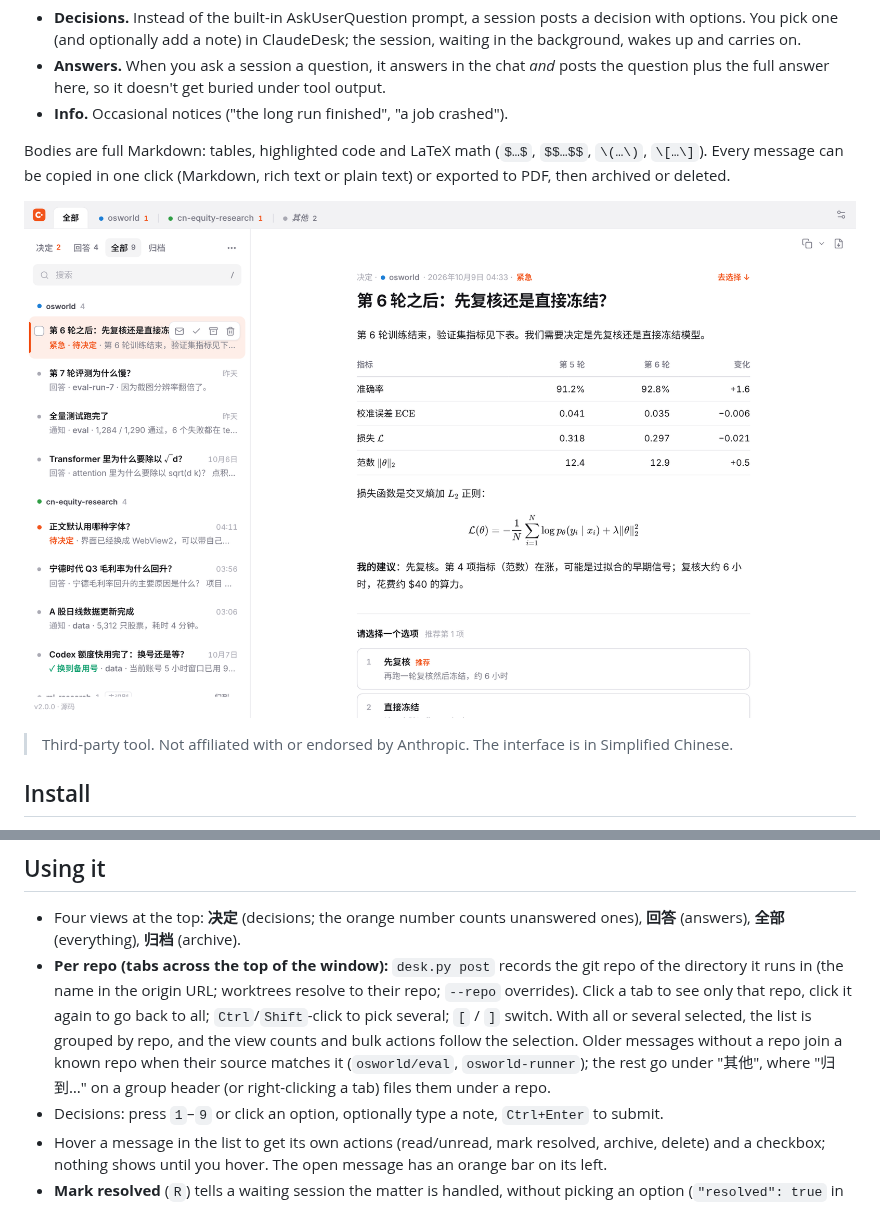
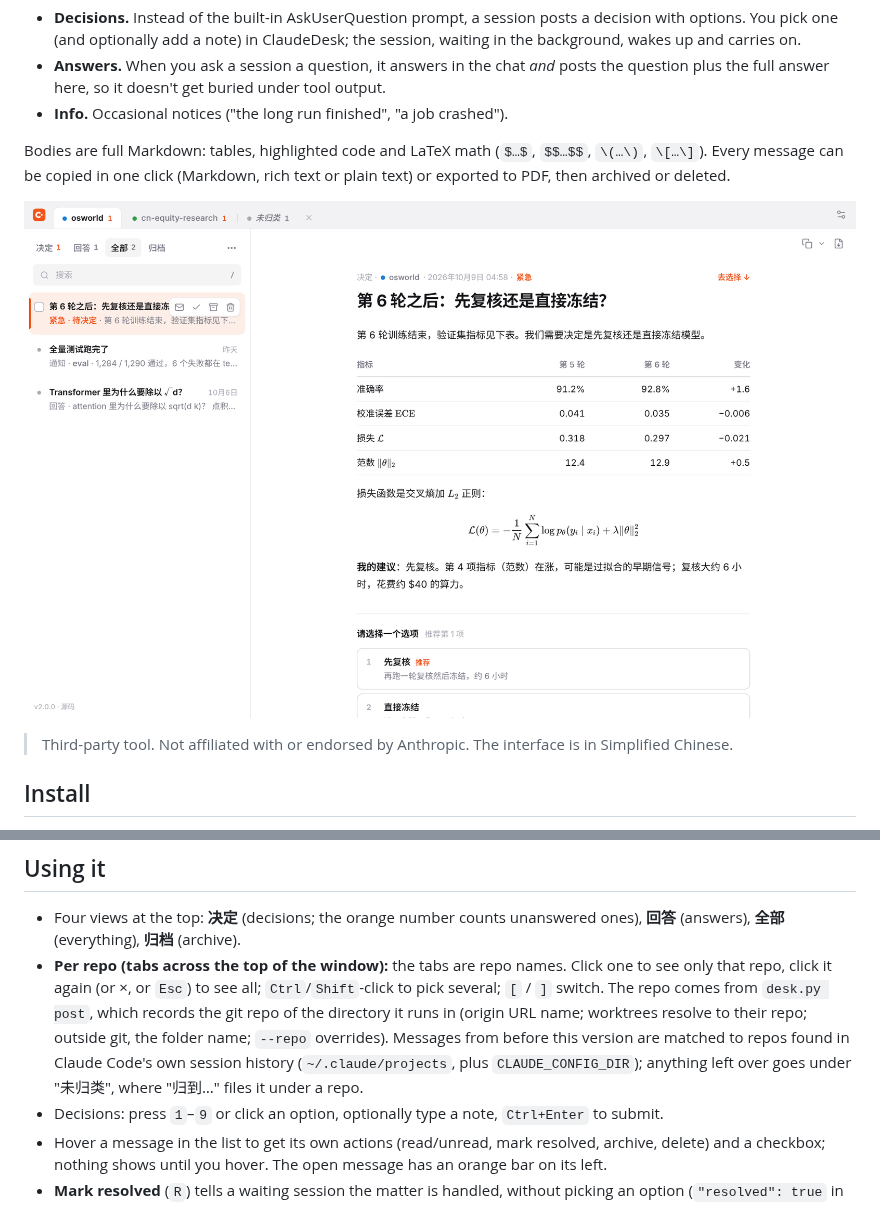
Before and after one commit to tsljgj/ClaudeDesk, a Markdown page: README.md, 2 parts joined by grey strips. Rendered like a GitHub page; pictures changed too: docs/screenshot-light.png.

```diff
--- a/README.md
+++ b/README.md
@@ -35,7 +35,7 @@ Upgrading from 1.x: quit the old app from the tray, drop the new `ClaudeDesk.exe
 ## Using it
 
 - Four views at the top: **决定** (decisions; the orange number counts unanswered ones), **回答** (answers), **全部** (everything), **归档** (archive).
-- **Per repo (tabs across the top of the window):** `desk.py post` records the git repo of the directory it runs in (the name in the origin URL; worktrees resolve to their repo; `--repo` overrides). Click a tab to see only that repo, click it again to go back to all; `Ctrl`/`Shift`-click to pick several; `[` / `]` switch. With all or several selected, the list is grouped by repo, and the view counts and bulk actions follow the selection. Older messages without a repo join a known repo when their source matches it (`osworld/eval`, `osworld-runner`); the rest go under "其他", where "归到…" on a group header (or right-clicking a tab) files them under a repo.
+- **Per repo (tabs across the top of the window):** the tabs are repo names. Click one to see only that repo, click it again (or ×, or `Esc`) to see all; `Ctrl`/`Shift`-click to pick several; `[` / `]` switch. The repo comes from `desk.py post`, which records the git repo of the directory it runs in (origin URL name; worktrees resolve to their repo; outside git, the folder name; `--repo` overrides). Messages from before this version are matched to repos found in Claude Code's own session history (`~/.claude/projects`, plus `CLAUDE_CONFIG_DIR`); anything left over goes under "未归类", where "归到…" files it under a repo.
 - Decisions: press `1`–`9` or click an option, optionally type a note, `Ctrl+Enter` to submit.
 - Hover a message in the list to get its own actions (read/unread, mark resolved, archive, delete) and a checkbox; nothing shows until you hover. The open message has an orange bar on its left.
 - **Mark resolved** (`R`) tells a waiting session the matter is handled, without picking an option (`"resolved": true` in the reply). Archiving or deleting a still-open decision tells it you skipped it, so it never hangs.
```
Also changed, not shown: README.zh-CN.md (+3 -2 lines), skill/claude-desk/SKILL.md (+1 -1 lines), docs/screenshot-dark.png, 9 other files.
